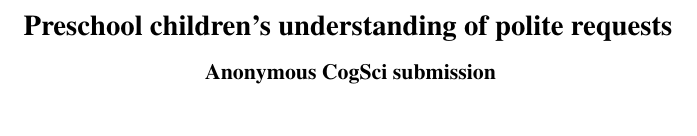
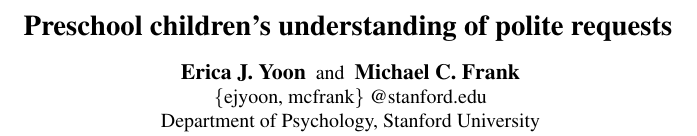
Before and after one commit to olizaw/polcom, a LaTeX paper (04_writing/cogsci2019/polcon_cogsci2019.tex): part of one column of page 1 of 6, cut so that both start at the same text, the shorter picture padded with empty space. Compiled offline with pdfLaTeX.

Commit message:
non-anonymized

```diff
--- a/04_writing/cogsci2019/polcon_cogsci2019.tex
+++ b/04_writing/cogsci2019/polcon_cogsci2019.tex
@@ -36,7 +36,7 @@
 \usepackage{apacite}
 
 % KM added 1/4/18 to allow control of blind submission
-
+\cogscifinalcopy
 
 \usepackage{color}
 
@@ -55,7 +55,7 @@
 \title{Preschool children's understanding of polite requests}
 
 
-\author{{\large \bf } \\ \texttt{} \\  \\}
+\author{{\large \bf Erica J. Yoon} \and {\large \bf Michael C. Frank} \\ \{ejyoon, mcfrank\} @stanford.edu \\ Department of Psychology, Stanford University}
 
 \begin{document}
 
```
Also changed, not shown: 04_writing/cogsci2019/figs/fig_results.png, 04_writing/cogsci2019/figs/fig_results_placement-1.pdf, 04_writing/cogsci2019/polcon_cogsci2019.pdf, 1 other file.
